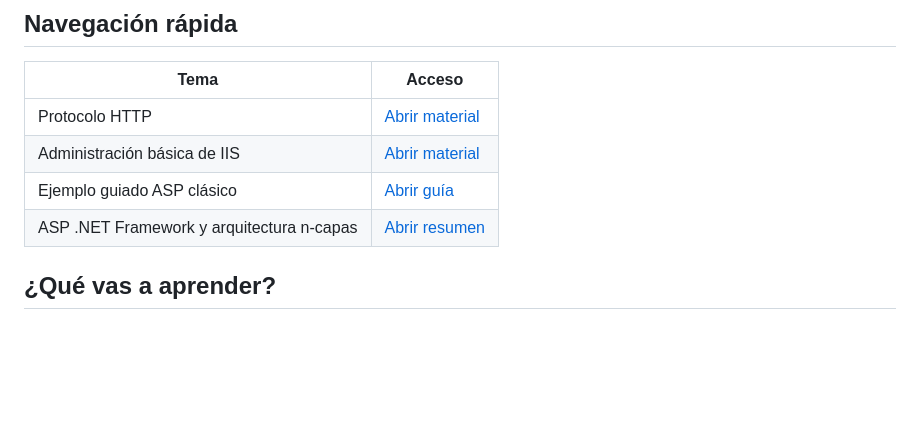
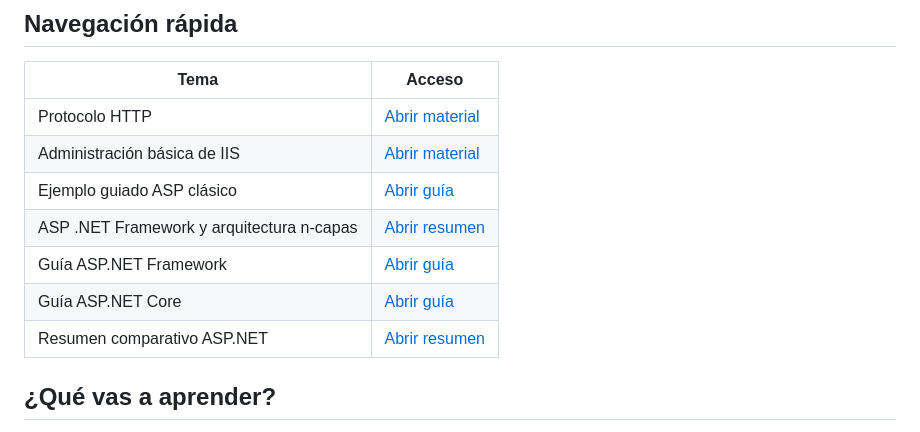
Before and after one commit to gabrielgscr/Sitios-Public, a Markdown page: README.md, the part around the change. Rendered like a GitHub page; blank space fills up the shorter version.

```diff
--- a/README.md
+++ b/README.md
@@ -20,6 +20,9 @@ Repositorio para aprender a crear, publicar y administrar sitios web modernos.
 | Administración básica de IIS | [Abrir material](administracion_iis.md) |
 | Ejemplo guiado ASP clásico | [Abrir guía](ClassicASP/guia_asp_clasico.md) |
 | ASP .NET Framework y arquitectura n-capas | [Abrir resumen](ASPNetSample/resumen_aspnet_framework.md) |
+| Guía ASP.NET Framework | [Abrir guía](ASPNetSample/guia_aspnet_framework.md) |
+| Guía ASP.NET Core | [Abrir guía](CoreWebSample/guia_aspnet_core.md) |
+| Resumen comparativo ASP.NET | [Abrir resumen](resumen_tecnologias_aspnet.md) |
 
 ## ¿Qué vas a aprender?
 
```
